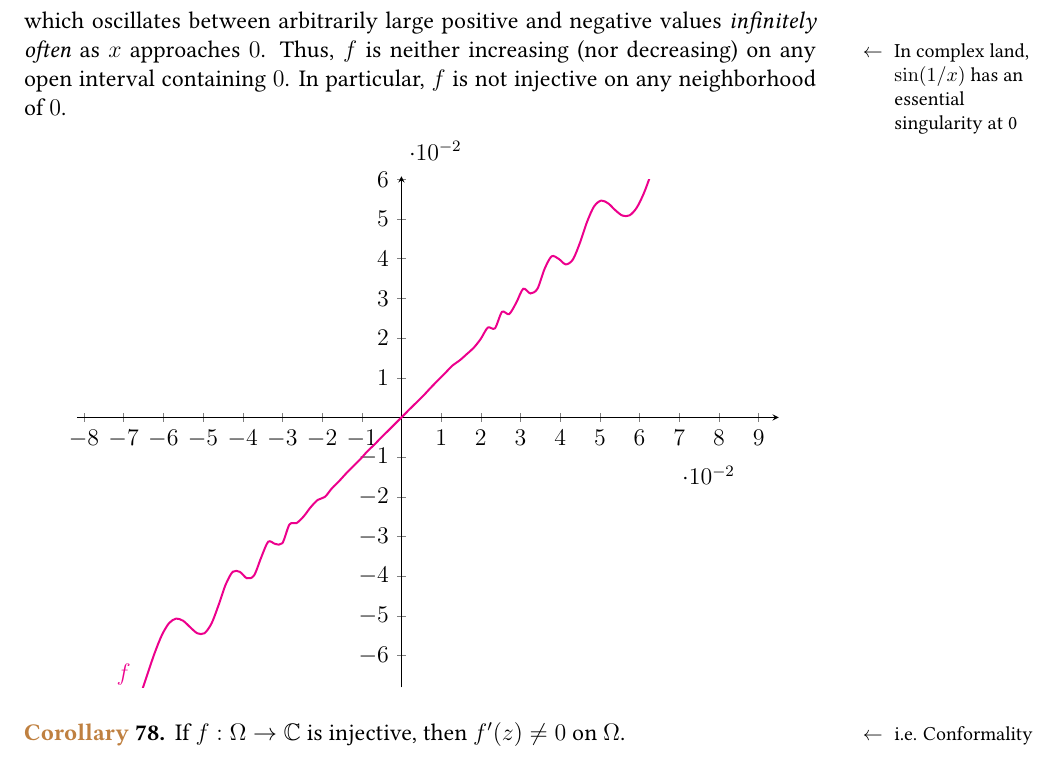
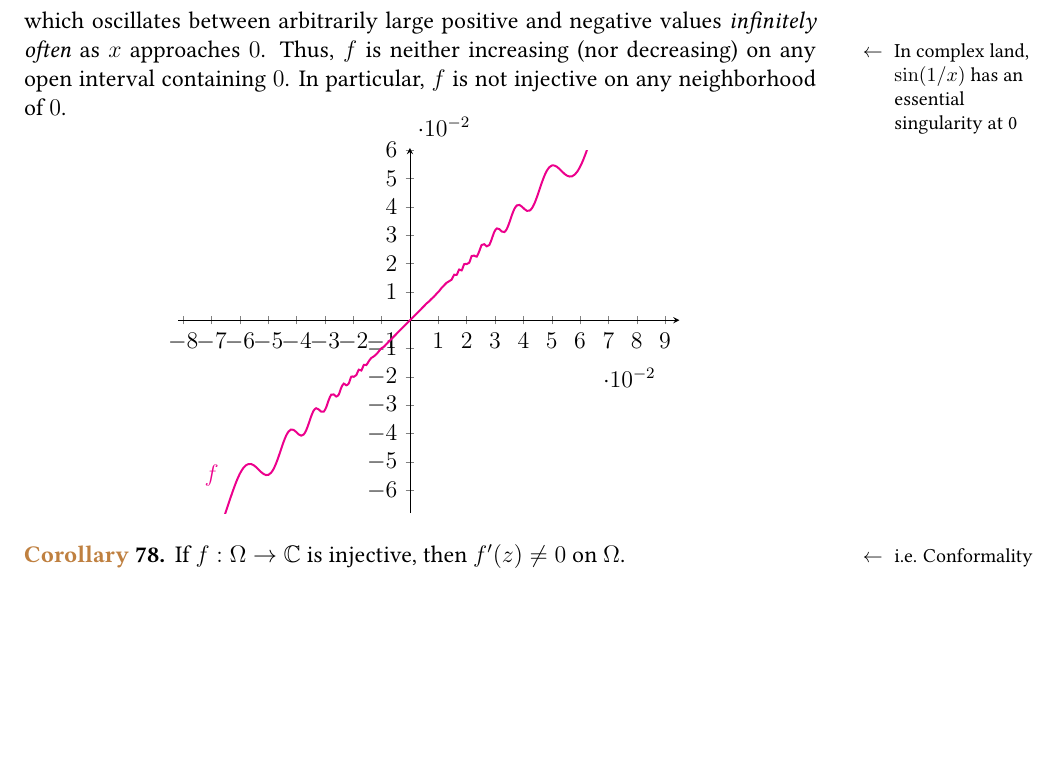
Before and after one commit to xh313/Complex-analysis-notes, a LaTeX document (135notes.tex): part of page 73 of 73, cut so that both start at the same text, the shorter picture padded with empty space. Compiled offline with pdfLaTeX.

Commit message:
minor adjustment

```diff
--- a/135notes.tex
+++ b/135notes.tex
@@ -3079,9 +3079,9 @@ Thus, $f$ is neither increasing (nor decreasing) on any open interval containing
     xtick={-0.08,-0.07,...,0.09},
     ytick={-0.06,-0.05,...,0.06},]
     \clip(-0.08,-0.07) rectangle (0.1,0.06);
-    \draw[line width=1pt,color=magenta,smooth,samples=100,domain=-0.08177555075798937:0.09507746322563831] plot(\x,{(\x)+2*(\x)^(2)*sin((1/(\x))*180/pi)});
+    \draw[line width=1pt,color=magenta,smooth,samples=200,domain=-0.08177555075798937:0.09507746322563831] plot(\x,{(\x)+2*(\x)^(2)*sin((1/(\x))*180/pi)});
     % \begin{scriptsize}
-    \draw[color=magenta] (-0.07,-0.0648509743249033) node {$f$};
+    \draw[color=magenta] (-0.07,-0.0548509743249033) node {$f$};
     % \end{scriptsize}
     \end{axis}
     \end{tikzpicture}\]
```
Also changed, not shown: 135notes.pdf, 135notes.tex (2 more changed lines).
